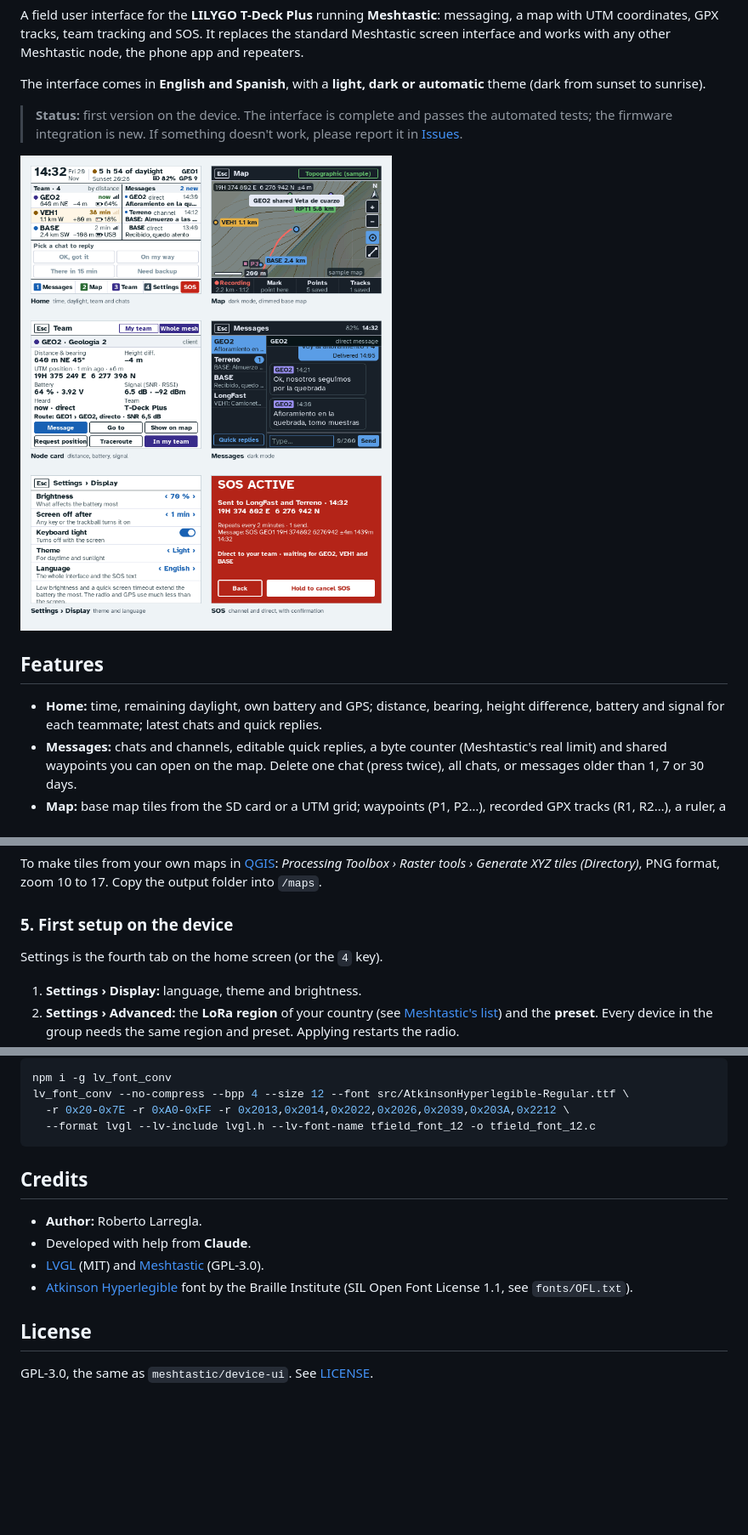
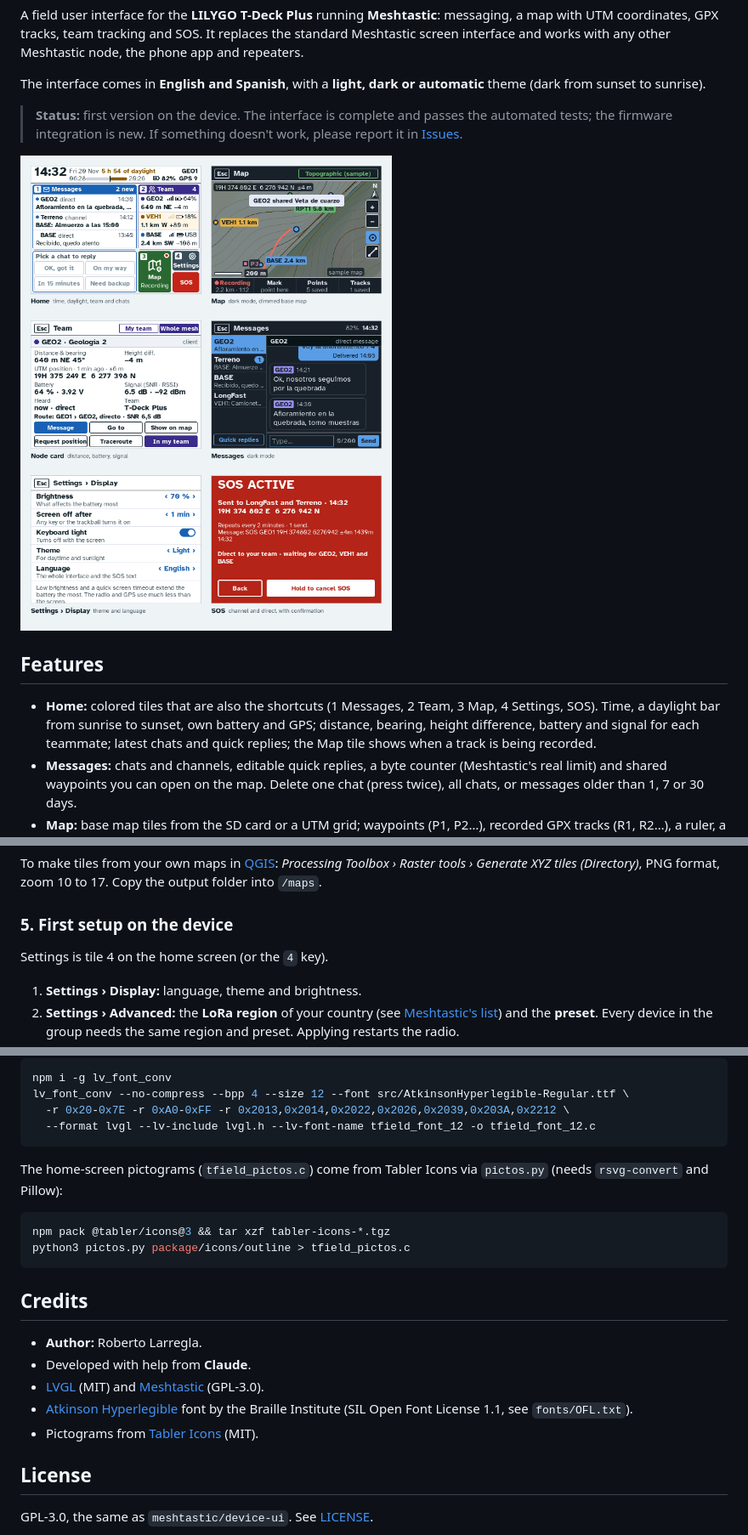
Before and after one commit to Roberto-Larregla/t-field-ui, a Markdown page: README.md, 3 parts joined by grey strips. Shown at 85% size. Rendered like a GitHub page; pictures changed too: docs/img/screens-en.png; folded sections open; blank space fills up the shorter version.

````diff
--- a/README.md
+++ b/README.md
@@ -19,7 +19,7 @@ The interface comes in **English and Spanish**, with a **light, dark or automati
 
 ## Features
 
-- **Home:** time, remaining daylight, own battery and GPS; distance, bearing, height difference, battery and signal for each teammate; latest chats and quick replies.
+- **Home:** colored tiles that are also the shortcuts (1 Messages, 2 Team, 3 Map, 4 Settings, SOS). Time, a daylight bar from sunrise to sunset, own battery and GPS; distance, bearing, height difference, battery and signal for each teammate; latest chats and quick replies; the Map tile shows when a track is being recorded.
 - **Messages:** chats and channels, editable quick replies, a byte counter (Meshtastic's real limit) and shared waypoints you can open on the map. Delete one chat (press twice), all chats, or messages older than 1, 7 or 30 days.
 - **Map:** base map tiles from the SD card or a UTM grid; waypoints (P1, P2…), recorded GPX tracks (R1, R2…), a ruler, a navigation target and each teammate's trail.
 - **Team:** "my team" and the whole mesh; a card for each node, request positions from everyone, and traceroute.
@@ -103,7 +103,7 @@ To make tiles from your own maps in [QGIS](https://qgis.org): *Processing Toolbo
 
 ### 5. First setup on the device
 
-Settings is the fourth tab on the home screen (or the `4` key).
+Settings is tile 4 on the home screen (or the `4` key).
 
 1. **Settings › Display:** language, theme and brightness.
 2. **Settings › Advanced:** the **LoRa region** of your country (see [Meshtastic's list](https://meshtastic.org/docs/configuration/region-by-country/)) and the **preset**. Every device in the group needs the same region and preset. Applying restarts the radio.
@@ -136,6 +136,13 @@ lv_font_conv --no-compress --bpp 4 --size 12 --font src/AtkinsonHyperlegible-Reg
   -r 0x20-0x7E -r 0xA0-0xFF -r 0x2013,0x2014,0x2022,0x2026,0x2039,0x203A,0x2212 \
   --format lvgl --lv-include lvgl.h --lv-font-name tfield_font_12 -o tfield_font_12.c
 ```
+
+The home-screen pictograms (`tfield_pictos.c`) come from Tabler Icons via `pictos.py` (needs `rsvg-convert` and Pillow):
+
+```sh
+npm pack @tabler/icons@3 && tar xzf tabler-icons-*.tgz
+python3 pictos.py package/icons/outline > tfield_pictos.c
+```
 </details>
 
 ## Credits
@@ -144,6 +151,7 @@ lv_font_conv --no-compress --bpp 4 --size 12 --font src/AtkinsonHyperlegible-Reg
 - Developed with help from **Claude**.
 - [LVGL](https://lvgl.io) (MIT) and [Meshtastic](https://meshtastic.org) (GPL-3.0).
 - [Atkinson Hyperlegible](https://www.brailleinstitute.org/freefont/) font by the Braille Institute (SIL Open Font License 1.1, see `fonts/OFL.txt`).
+- Pictograms from [Tabler Icons](https://tabler.io/icons) (MIT).
 
 ## License
 
````
Also changed, not shown: README.es.md (+10 -2 lines), docs/img/pantallas.png, 10 other files.
